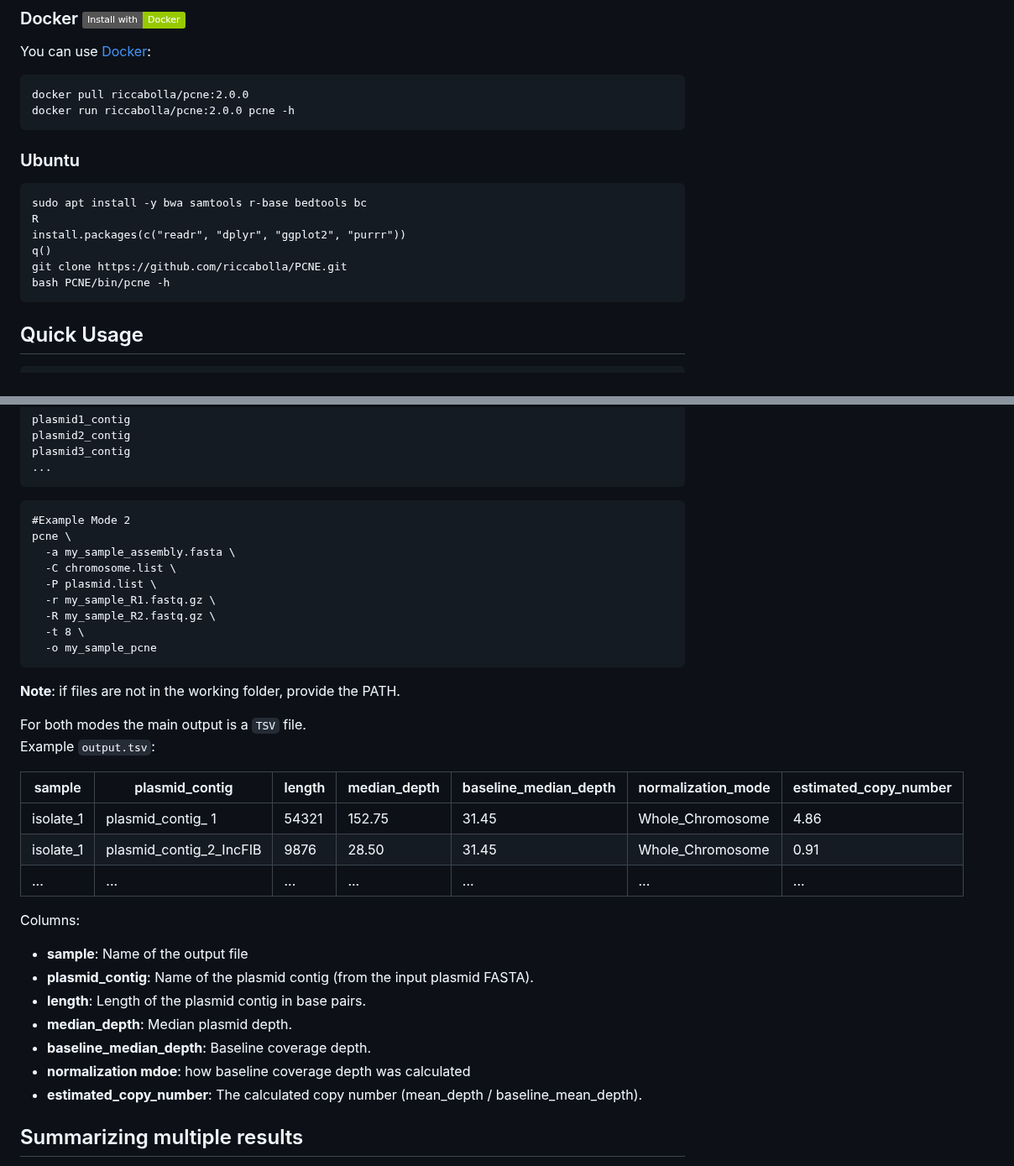
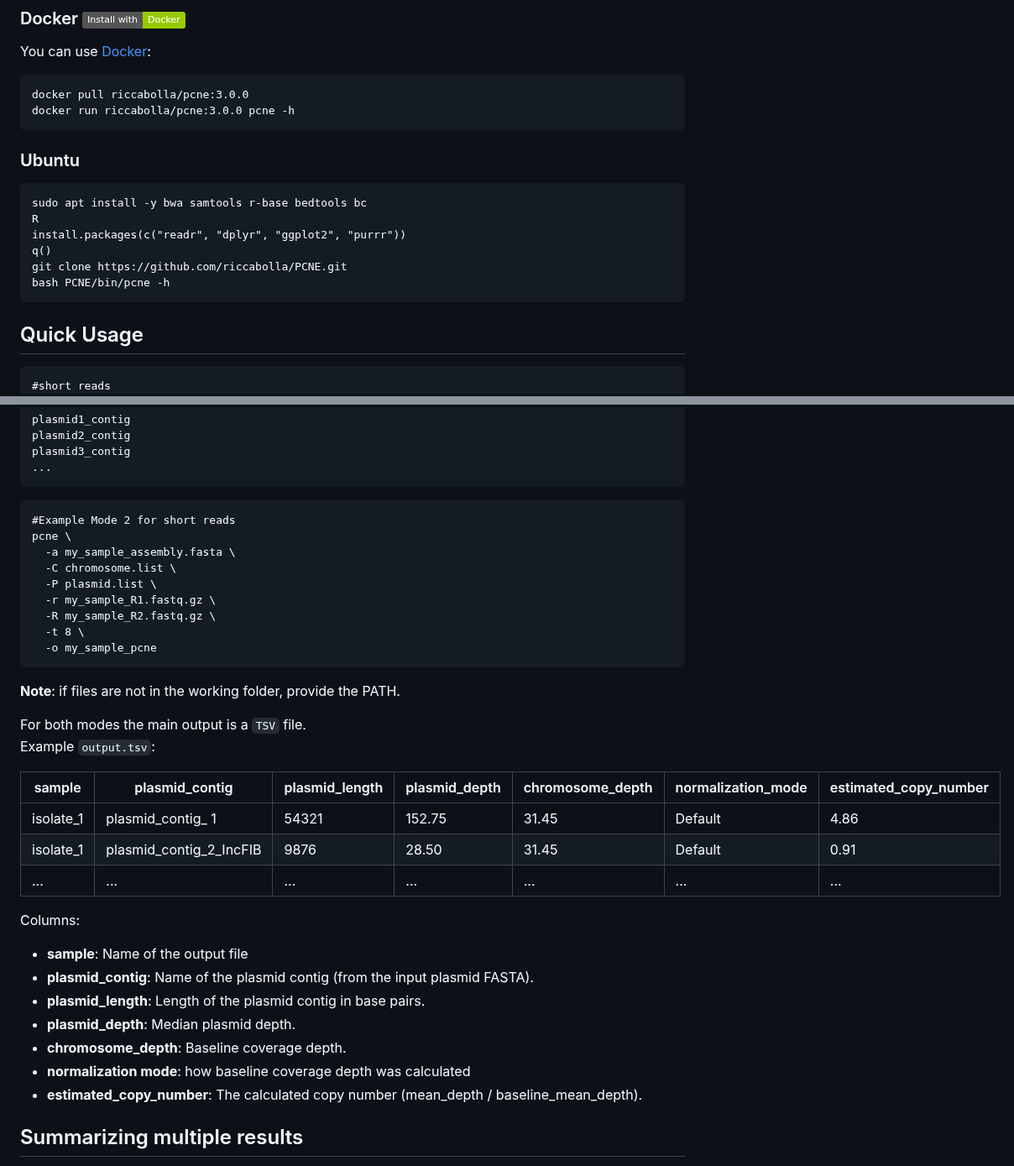
Before and after one commit to riccabolla/PCNE, a Markdown page: README.md, 2 parts joined by grey strips. Shown at 84% size. GitHub-like rendering; badges without logos.

````diff
--- a/README.md
+++ b/README.md
@@ -53,8 +54,8 @@ conda activate pcne_env
 You can use [Docker](https://hub.docker.com/repository/docker/riccabolla/pcne/general):
 
 ```
-docker pull riccabolla/pcne:2.0.0
-docker run riccabolla/pcne:2.0.0 pcne -h
+docker pull riccabolla/pcne:3.0.0
+docker run riccabolla/pcne:3.0.0 pcne -h
 ```
 ### Ubuntu
 ```
@@ -67,4 +68,5 @@ bash PCNE/bin/pcne -h
 ```
 ## Quick Usage
 ```
+#short reads
 pcne -c <chromosome.fasta> -p <plasmid.fasta> -r <reads_R1.fastq.gz> -R <reads_R2.fastq.gz> [-t <threads>] [-o <output_prefix>]
@@ -117,7 +124,7 @@ plasmid3_contig
 ...
 ```
 ```
-#Example Mode 2
+#Example Mode 2 for short reads
 pcne \
   -a my_sample_assembly.fasta \
   -C chromosome.list \
@@ -132,19 +139,19 @@ pcne \
 For both modes the main output is a `TSV` file. <br>
 Example `output.tsv`: <br>
 
-|sample | plasmid_contig |length | median_depth |baseline_median_depth |normalization_mode |estimated_copy_number |
+|sample | plasmid_contig |plasmid_length | plasmid_depth |chromosome_depth |normalization_mode |estimated_copy_number |
 |---|---|---|---|---|---|---|
-|isolate_1|plasmid_contig_ 1|54321 |152.75|31.45|Whole_Chromosome|4.86|
-|isolate_1|plasmid_contig_2_IncFIB|9876|28.50|31.45|Whole_Chromosome|0.91|
+|isolate_1|plasmid_contig_ 1|54321 |152.75|31.45|Default|4.86|
+|isolate_1|plasmid_contig_2_IncFIB|9876|28.50|31.45|Default|0.91|
 |...|...|...|...|...|...|...|
 
 Columns: <br>
 * **sample**: Name of the output file
 * **plasmid_contig**: Name of the plasmid contig (from the input plasmid FASTA).<br>
-* **length**: Length of the plasmid contig in base pairs.<br>
-* **median_depth**: Median plasmid depth.<br>
-* **baseline_median_depth**: Baseline coverage depth.<br>
-* **normalization mdoe**: how baseline coverage depth was calculated <br>
+* **plasmid_length**: Length of the plasmid contig in base pairs.<br>
+* **plasmid_depth**: Median plasmid depth.<br>
+* **chromosome_depth**: Baseline coverage depth.<br>
+* **normalization mode**: how baseline coverage depth was calculated <br>
 * **estimated_copy_number**: The calculated copy number (mean_depth / baseline_mean_depth).<br>
 
 ## Summarizing multiple results
````
Also changed, not shown: other parts of README.md (+18 -9 lines), figure/PCNE_3.0.0.png (added), figure/Workflow_v2.0.0.png (deleted).
